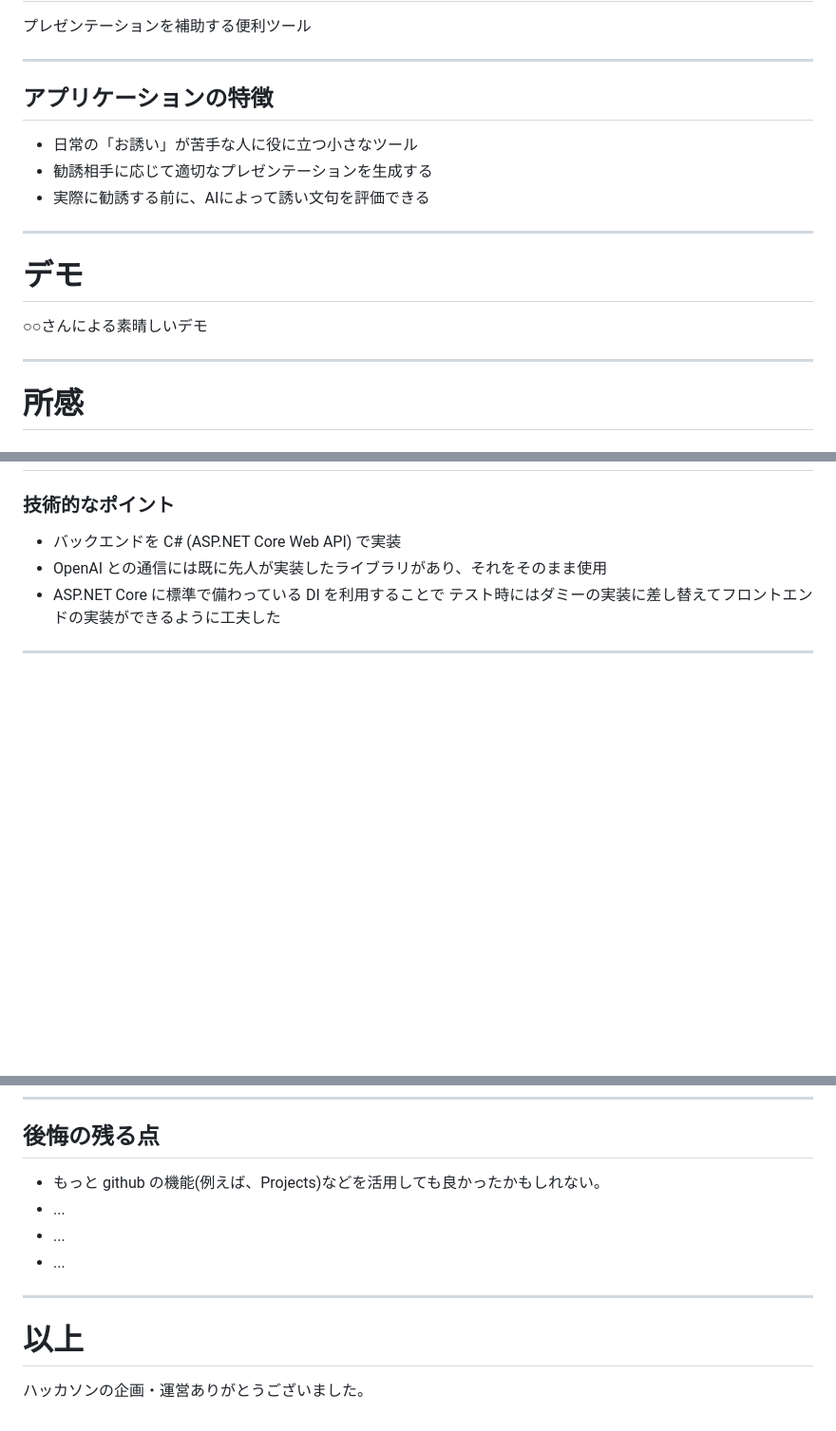
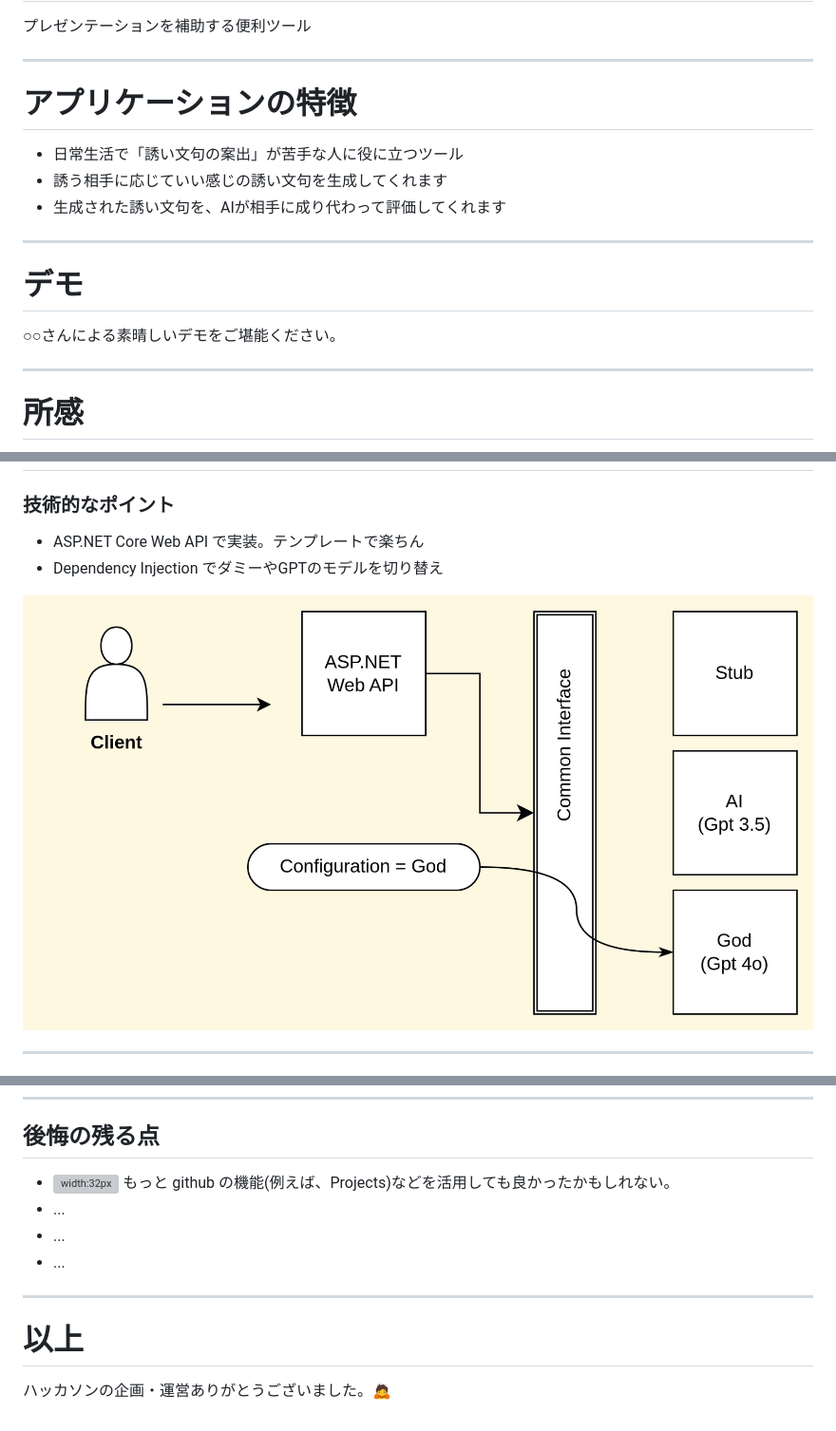
Before and after one commit to HackathonTeamA/slides, a Markdown page: src/md/index.md, 3 parts joined by grey strips. Shown at 95% size. Drawn GitHub-style; pictures changed too: src/images/backend.png (added); blank space fills up the shorter version; grey boxes are pictures that could not be loaded.

```diff
--- a/src/md/index.md
+++ b/src/md/index.md
@@ -18,17 +18,17 @@ marp: true
 
 ---
 
-## アプリケーションの特徴
+# アプリケーションの特徴
 
-* 日常の「お誘い」が苦手な人に役に立つ小さなツール
-* 勧誘相手に応じて適切なプレゼンテーションを生成する
-* 実際に勧誘する前に、AIによって誘い文句を評価できる
+* 日常生活で「誘い文句の案出」が苦手な人に役に立つツール
+* 誘う相手に応じていい感じの誘い文句を生成してくれます
+* 生成された誘い文句を、AIが相手に成り代わって評価してくれます
 
 ---
 
 # デモ
 
-○○さんによる素晴しいデモ
+○○さんによる素晴しいデモをご堪能ください。
 
 ---
 
@@ -63,10 +63,10 @@ Excepteur cupidatat cillum ex minim commodo pariatur velit exercitation sit nisi
 
 ### 技術的なポイント
 
-- バックエンドを C# (ASP.NET Core Web API) で実装
-- OpenAI との通信には既に先人が実装したライブラリがあり、それをそのまま使用
-- ASP.NET Core に標準で備わっている DI を利用することで
-  テスト時にはダミーの実装に差し替えてフロントエンドの実装ができるように工夫した
+- ASP.NET Core Web API で実装。テンプレートで楽ちん
+- Dependency Injection でダミーやGPTのモデルを切り替え
+
+![width:600px](../images/backend.png)
 
 ---
 
@@ -97,7 +97,7 @@ Excepteur cupidatat cillum ex minim commodo pariatur velit exercitation sit nisi
 
 ## 後悔の残る点
 
-- もっと github の機能(例えば、Projects)などを活用しても良かったかもしれない。
+- ![width:32px](https://github.com/koko-u.png) もっと github の機能(例えば、Projects)などを活用しても良かったかもしれない。
 - ...
 - ...
 - ...
@@ -106,4 +106,4 @@ Excepteur cupidatat cillum ex minim commodo pariatur velit exercitation sit nisi
 
 # 以上
 
-ハッカソンの企画・運営ありがとうございました。
+ハッカソンの企画・運営ありがとうございました。🙇
```
Also changed, not shown: other parts of src/md/index.md (+4 -4 lines), 3 other files.
